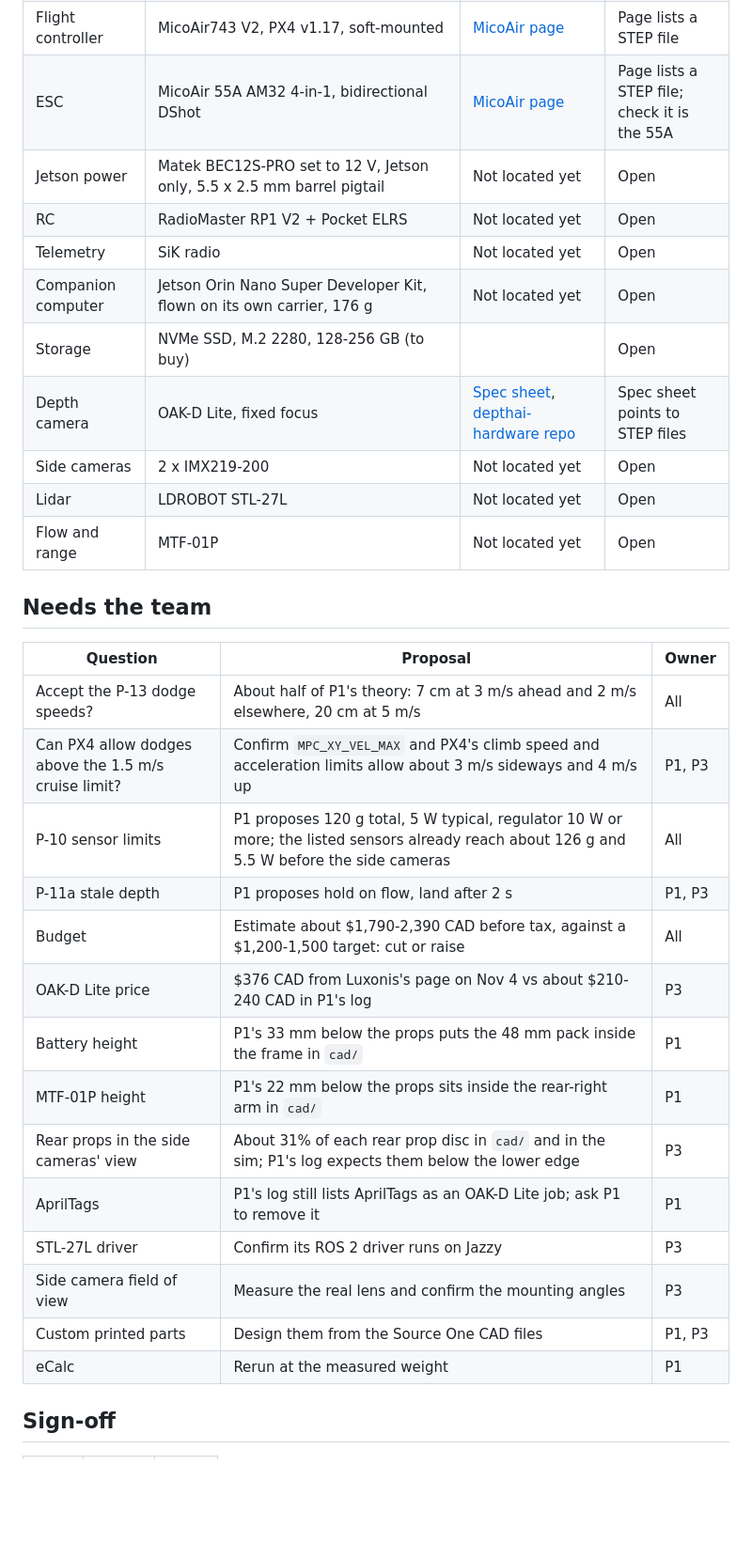
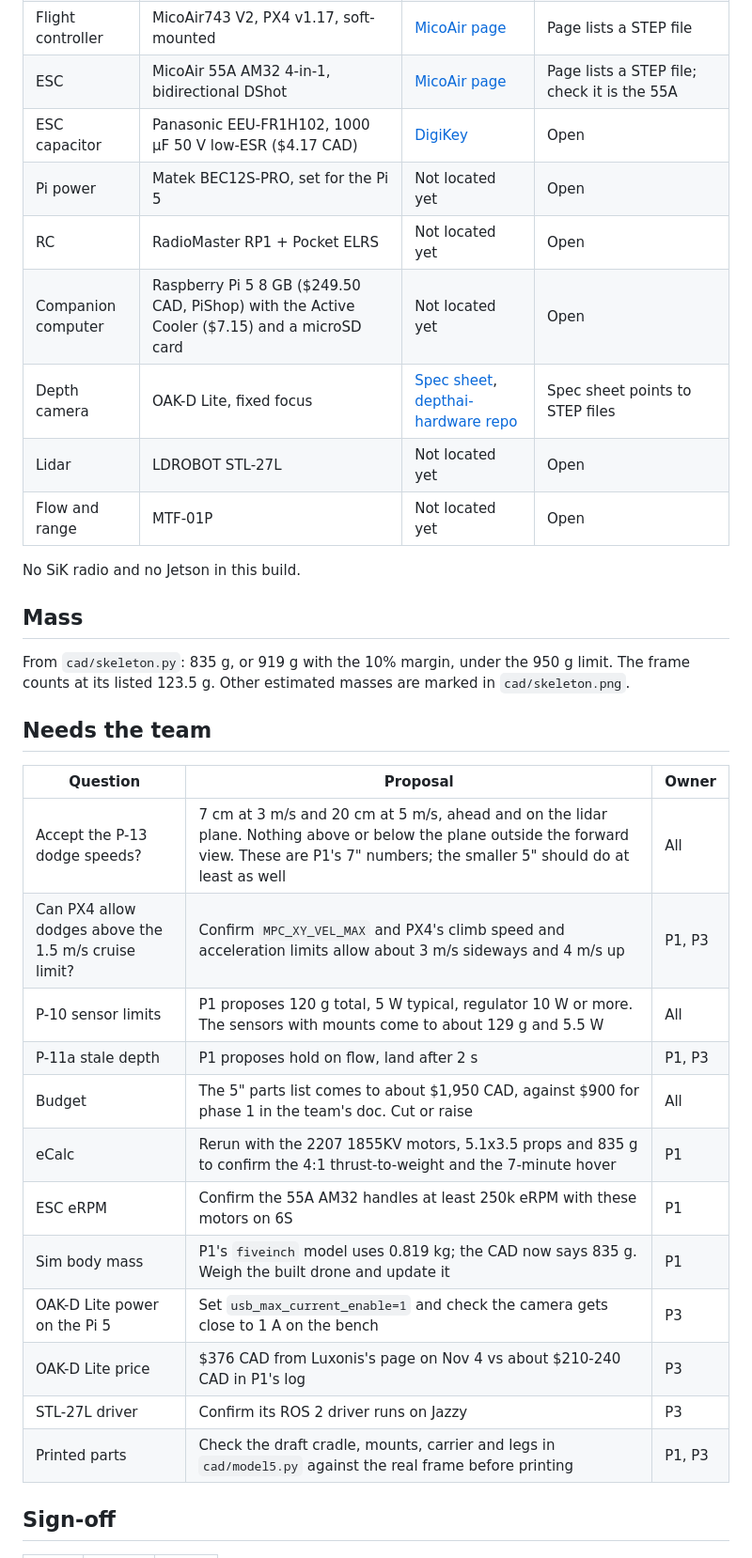
Before and after one commit to sumedhperamanu/Autonomous-Drone, a Markdown page: docs/DECISION_LOG.md, the part around one of its changes. Shown at 94% size. Drawn GitHub-style; blank space fills up the shorter version.

```diff
--- a/docs/DECISION_LOG.md
+++ b/docs/DECISION_LOG.md
@@ -34,33 +34,35 @@ From P1's hardware decision log, plus P3's sensors. Files still need downloading
 | Flight controller | MicoAir743 V2, PX4 v1.17, soft-mounted | [MicoAir page](https://micoair.com/flightcontroller_micoair743v2/) | Page lists a STEP file |
 | ESC | MicoAir 55A AM32 4-in-1, bidirectional DShot | [MicoAir page](https://micoair.com/?p=4485) | Page lists a STEP file; check it is the 55A |
-| Jetson power | Matek BEC12S-PRO set to 12 V, Jetson only, 5.5 x 2.5 mm barrel pigtail | Not located yet | Open |
-| RC | RadioMaster RP1 V2 + Pocket ELRS | Not located yet | Open |
-| Telemetry | SiK radio | Not located yet | Open |
-| Companion computer | Jetson Orin Nano Super Developer Kit, flown on its own carrier, 176 g | Not located yet | Open |
-| Storage | NVMe SSD, M.2 2280, 128-256 GB (to buy) | | Open |
+| ESC capacitor | Panasonic EEU-FR1H102, 1000 µF 50 V low-ESR (\$4.17 CAD) | [DigiKey](https://www.digikey.ca/en/products/detail/panasonic-industry/EEU-FR1H102/2433600) | Open |
+| Pi power | Matek BEC12S-PRO, set for the Pi 5 | Not located yet | Open |
+| RC | RadioMaster RP1 + Pocket ELRS | Not located yet | Open |
+| Companion computer | Raspberry Pi 5 8 GB (\$249.50 CAD, PiShop) with the Active Cooler (\$7.15) and a microSD card | Not located yet | Open |
 | Depth camera | OAK-D Lite, fixed focus | [Spec sheet](https://cdn.shopify.com/s/files/1/0630/8950/8583/files/OAK-D-Lite_Spec_Sheet.pdf), [depthai-hardware repo](https://github.com/luxonis/depthai-hardware) | Spec sheet points to STEP files |
-| Side cameras | 2 x IMX219-200 | Not located yet | Open |
 | Lidar | LDROBOT STL-27L | Not located yet | Open |
 | Flow and range | MTF-01P | Not located yet | Open |
+
+No SiK radio and no Jetson in this build.
+
+## Mass
+
+From `cad/skeleton.py`: 835 g, or 919 g with the 10% margin, under the 950 g limit. The frame counts at its listed 123.5 g. Other estimated masses are marked in `cad/skeleton.png`.
 
 ## Needs the team
 
 | Question | Proposal | Owner |
 |---|---|---|
-| Accept the P-13 dodge speeds? | About half of P1's theory: 7 cm at 3 m/s ahead and 2 m/s elsewhere, 20 cm at 5 m/s | All |
+| Accept the P-13 dodge speeds? | 7 cm at 3 m/s and 20 cm at 5 m/s, ahead and on the lidar plane. Nothing above or below the plane outside the forward view. These are P1's 7" numbers; the smaller 5" should do at least as well | All |
 | Can PX4 allow dodges above the 1.5 m/s cruise limit? | Confirm `MPC_XY_VEL_MAX` and PX4's climb speed and acceleration limits allow about 3 m/s sideways and 4 m/s up | P1, P3 |
-| P-10 sensor limits | P1 proposes 120 g total, 5 W typical, regulator 10 W or more; the listed sensors already reach about 126 g and 5.5 W before the side cameras | All |
+| P-10 sensor limits | P1 proposes 120 g total, 5 W typical, regulator 10 W or more. The sensors with mounts come to about 129 g and 5.5 W | All |
 | P-11a stale depth | P1 proposes hold on flow, land after 2 s | P1, P3 |
-| Budget | Estimate about \$1,790-2,390 CAD before tax, against a \$1,200-1,500 target: cut or raise | All |
+| Budget | The 5" parts list comes to about \$1,950 CAD, against \$900 for phase 1 in the team's doc. Cut or raise | All |
+| eCalc | Rerun with the 2207 1855KV motors, 5.1x3.5 props and 835 g to confirm the 4:1 thrust-to-weight and the 7-minute hover | P1 |
+| ESC eRPM | Confirm the 55A AM32 handles at least 250k eRPM with these motors on 6S | P1 |
+| Sim body mass | P1's `fiveinch` model uses 0.819 kg; the CAD now says 835 g. Weigh the built drone and update it | P1 |
+| OAK-D Lite power on the Pi 5 | Set `usb_max_current_enable=1` and check the camera gets close to 1 A on the bench | P3 |
 | OAK-D Lite price | \$376 CAD from Luxonis's page on Nov 4 vs about \$210-240 CAD in P1's log | P3 |
-| Battery height | P1's 33 mm below the props puts the 48 mm pack inside the frame in `cad/` | P1 |
-| MTF-01P height | P1's 22 mm below the props sits inside the rear-right arm in `cad/` | P1 |
-| Rear props in the side cameras' view | About 31% of each rear prop disc in `cad/` and in the sim; P1's log expects them below the lower edge | P3 |
-| AprilTags | P1's log still lists AprilTags as an OAK-D Lite job; ask P1 to remove it | P1 |
 | STL-27L driver | Confirm its ROS 2 driver runs on Jazzy | P3 |
-| Side camera field of view | Measure the real lens and confirm the mounting angles | P3 |
-| Custom printed parts | Design them from the Source One CAD files | P1, P3 |
-| eCalc | Rerun at the measured weight | P1 |
+| Printed parts | Check the draft cradle, mounts, carrier and legs in `cad/model5.py` against the real frame before printing | P1, P3 |
 
 ## Sign-off
 
```
Also changed, not shown: other parts of docs/DECISION_LOG.md (+13 -13 lines), cad/README.md (+57 -46 lines), docs/INTERFACE_AGREEMENT.md (+15 -23 lines), cad/skeleton.png, cad/skeleton_3d.png (deleted), 10 other files.
